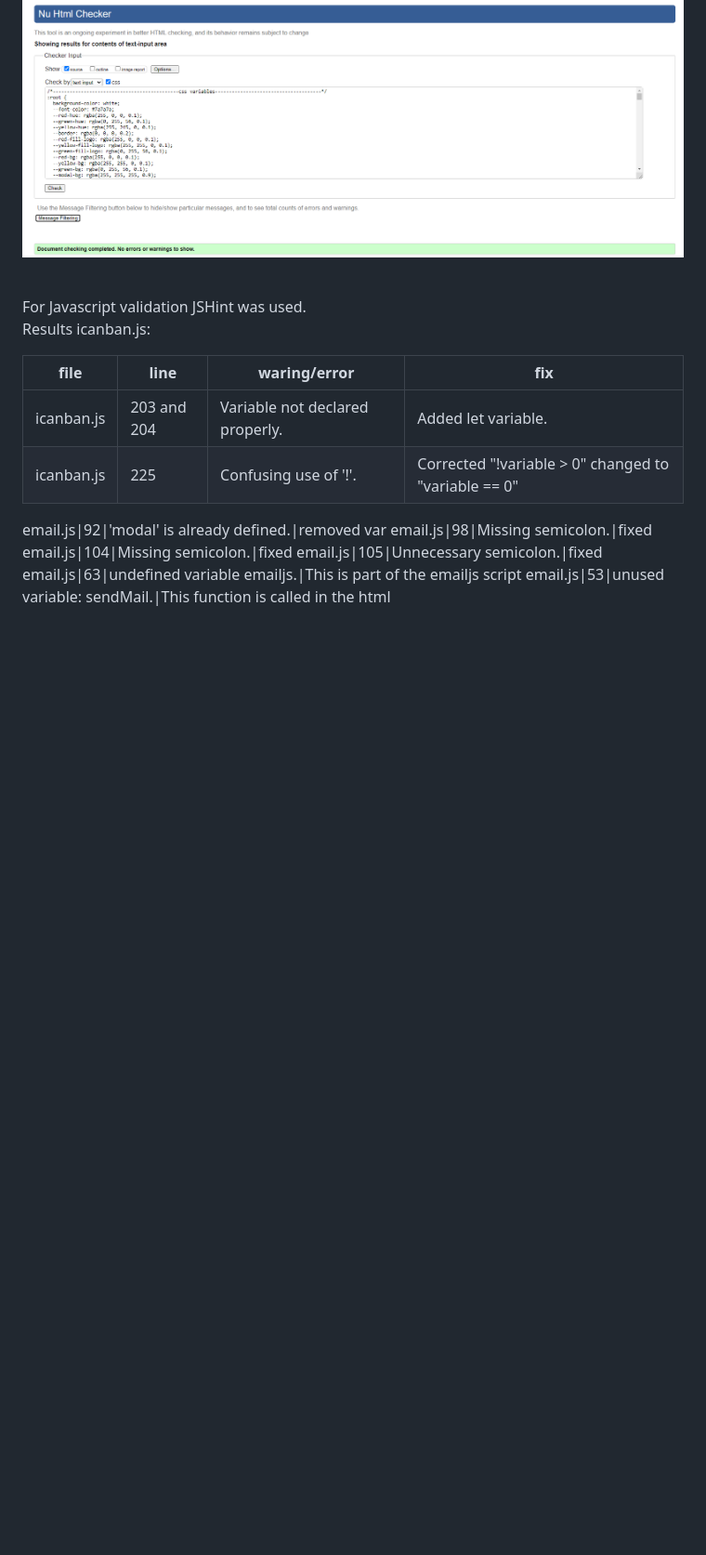
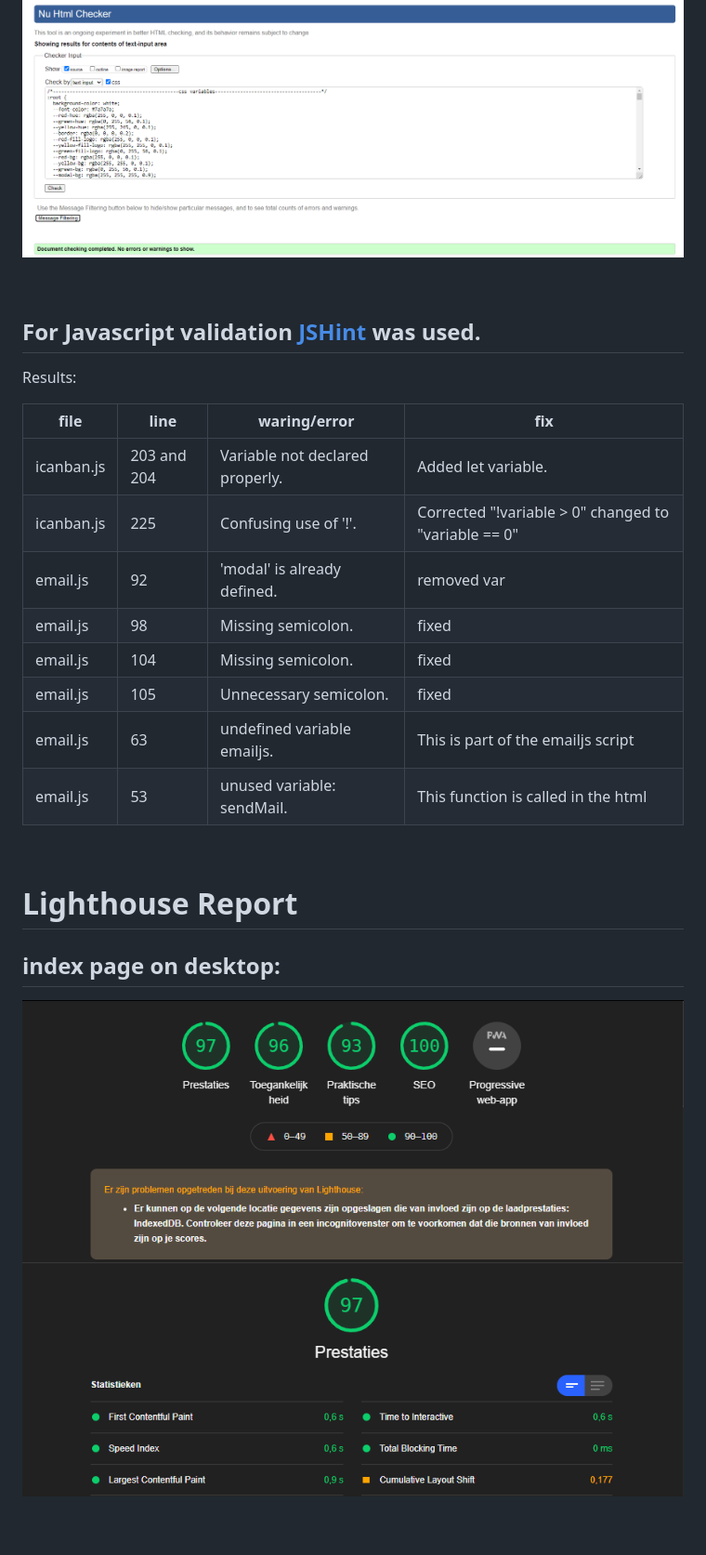
Before and after one commit to JorisPaarde/ICanBan, a Markdown page: TESTING.md, the part around the change printed below. Shown: that part at 93% size. GitHub-like rendering; pictures changed too: readme-images/lighthouse-test.png (added); blank space fills up the shorter version.

Commit message:
Added lighthouse report

```diff
--- a/TESTING.md
+++ b/TESTING.md
@@ -197,21 +200,29 @@ For the CSS the results were as follows:
 ![CSS validation](readme-images/css-validation.png)
 
 <br>
-For Javascript validation JSHint was used.
 
-Results icanban.js:
+## For Javascript validation [JSHint](https://jshint.com/) was used.
+
+Results:
 
 file|line|waring/error|fix
 ---|---|---|---
 icanban.js|203 and 204 |Variable not declared properly.|Added let variable.
 icanban.js|225| Confusing use of '!'. |Corrected "!variable > 0" changed to "variable == 0"
-
 email.js|92|'modal' is already defined.|removed var
 email.js|98|Missing semicolon.|fixed
 email.js|104|Missing semicolon.|fixed
 email.js|105|Unnecessary semicolon.|fixed
 email.js|63|undefined variable emailjs.|This is part of the emailjs script
 email.js|53|unused variable: sendMail.|This function is called in the html
+
+<br>
+
+# Lighthouse Report
+
+## index page on desktop:
+
+![Lighthouse reults](readme-images/lighthouse-test.png)
 
 <br>
 
```
Also changed, not shown: other parts of TESTING.md (+4 -1 lines).
